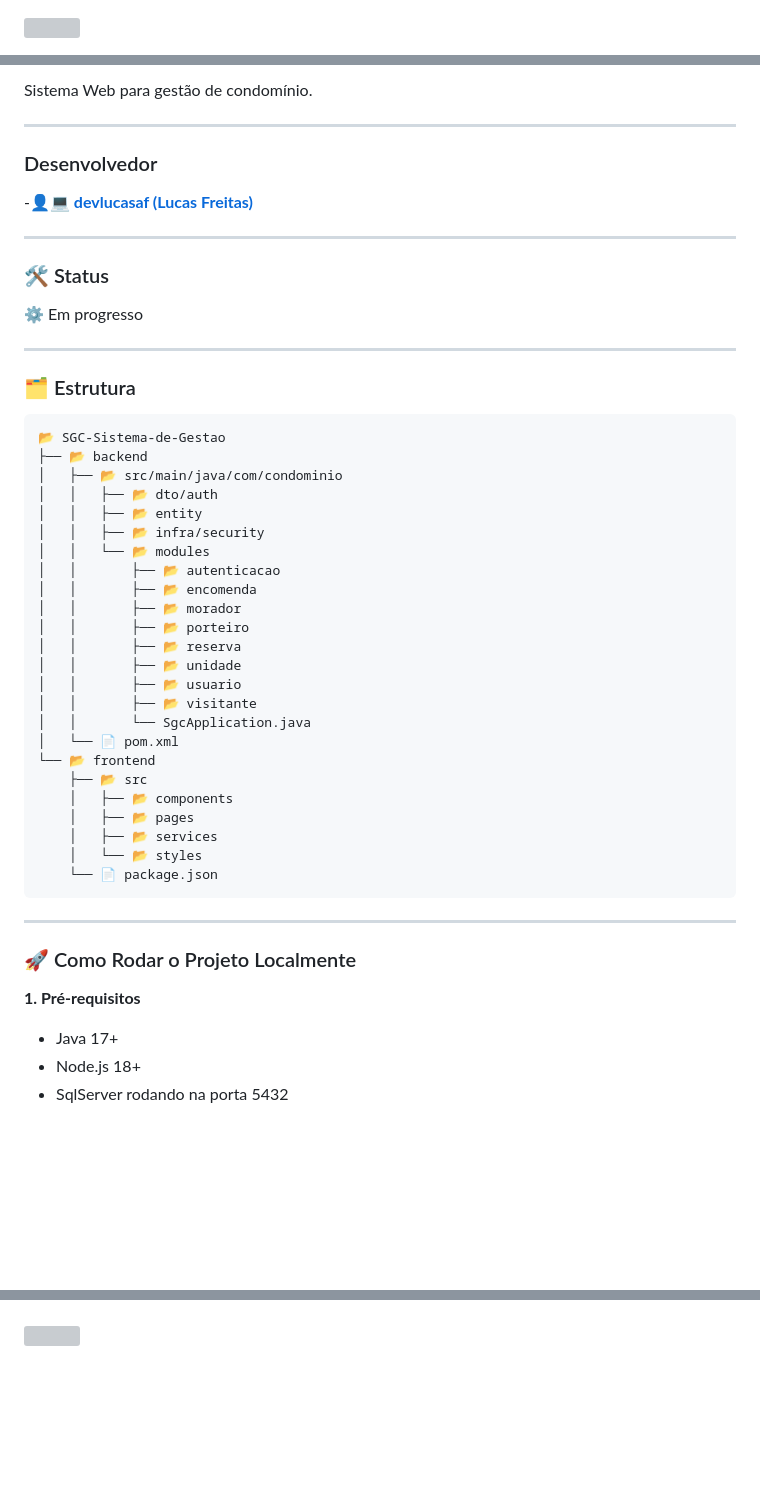
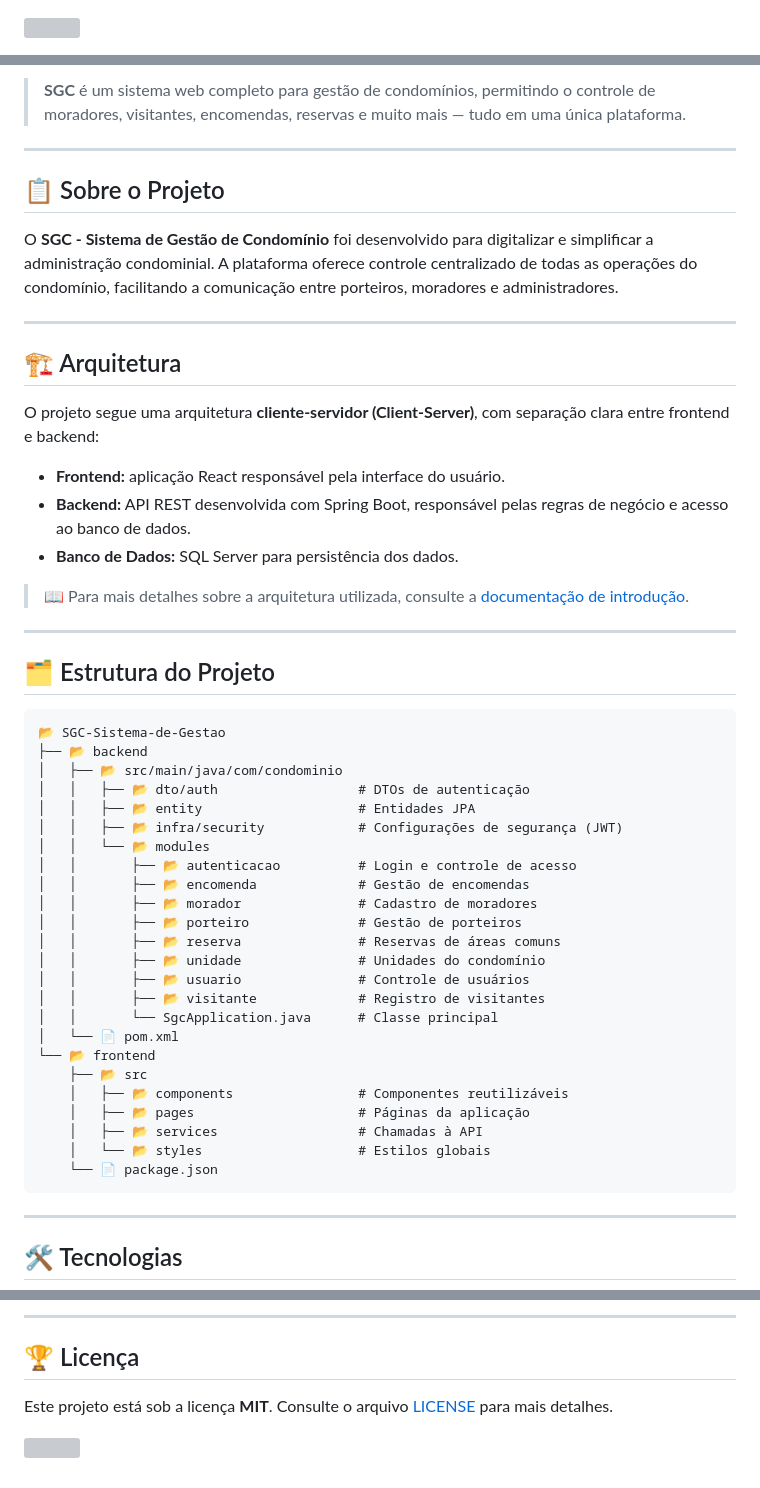
Before and after one commit to devlucasaf/SGC-Sistema-de-Gestao-De-Condominio, a Markdown page: README.md, 3 parts joined by grey strips. GitHub-like rendering; blank space fills up the shorter version; grey boxes are pictures that could not be loaded.

Commit message:
atualiza o README

`````diff
--- a/README.md
+++ b/README.md
@@ -1,5 +1,5 @@
 <img
     width=100%
-    src="https://capsule-render.vercel.app/api?type=waving&color=A020F0&height=120&section=header"
+    src="https://capsule-render.vercel.app/api?type=waving&color=A020F0&height=160&section=header&text=SGC&fontSize=50&fontColor=ffffff&animation=fadeIn&fontAlignY=38&desc=Sistema%20de%20Gestão%20de%20Condomínio&descAlignY=58&descSize=18"
 />
 
@@ -7,55 +23,59 @@
 
-Sistema Web para gestão de condomínio.
+<br/>
+
+> **SGC** é um sistema web completo para gestão de condomínios, permitindo o controle de moradores, visitantes, encomendas, reservas e muito mais — tudo em uma única plataforma.
 
 ---
 
-### Desenvolvedor
+## 📋 Sobre o Projeto
 
--**👤💻 [devlucasaf (Lucas Freitas)](https://github.com/devlucasaf)**
+O **SGC - Sistema de Gestão de Condomínio** foi desenvolvido para digitalizar e simplificar a administração condominial. A plataforma oferece controle centralizado de todas as operações do condomínio, facilitando a comunicação entre porteiros, moradores e administradores.
 
 ---
 
-### 🛠️ Status
+## 🏗️ Arquitetura
 
-⚙️ Em progresso
+O projeto segue uma arquitetura **cliente-servidor (Client-Server)**, com separação clara entre frontend e backend:
+
+- **Frontend:** aplicação React responsável pela interface do usuário.
+- **Backend:** API REST desenvolvida com Spring Boot, responsável pelas regras de negócio e acesso ao banco de dados.
+- **Banco de Dados:** SQL Server para persistência dos dados.
+
+> 📖 Para mais detalhes sobre a arquitetura utilizada, consulte a [documentação de introdução](https://cloudsupport.dev/manual/introducao/).
 
 ---
 
-### 🗂️ Estrutura
+## 🗂️ Estrutura do Projeto
 
-````
+```
 📂 SGC-Sistema-de-Gestao
 ├── 📂 backend
 │   ├── 📂 src/main/java/com/condominio
-│   │   ├── 📂 dto/auth
-│   │   ├── 📂 entity
-│   │   ├── 📂 infra/security
+│   │   ├── 📂 dto/auth                  # DTOs de autenticação
+│   │   ├── 📂 entity                    # Entidades JPA
+│   │   ├── 📂 infra/security            # Configurações de segurança (JWT)
 │   │   └── 📂 modules
-│   │       ├── 📂 autenticacao
-│   │       ├── 📂 encomenda
-│   │       ├── 📂 morador
-│   │       ├── 📂 porteiro
-│   │       ├── 📂 reserva
-│   │       ├── 📂 unidade
-│   │       ├── 📂 usuario
-│   │       ├── 📂 visitante
-│   │       └── SgcApplication.java
+│   │       ├── 📂 autenticacao          # Login e controle de acesso
+│   │       ├── 📂 encomenda             # Gestão de encomendas
+│   │       ├── 📂 morador               # Cadastro de moradores
+│   │       ├── 📂 porteiro              # Gestão de porteiros
+│   │       ├── 📂 reserva               # Reservas de áreas comuns
+│   │       ├── 📂 unidade               # Unidades do condomínio
+│   │       ├── 📂 usuario               # Controle de usuários
+│   │       ├── 📂 visitante             # Registro de visitantes
+│   │       └── SgcApplication.java      # Classe principal
 │   └── 📄 pom.xml
 └── 📂 frontend
     ├── 📂 src
-    │   ├── 📂 components
-    │   ├── 📂 pages
-    │   ├── 📂 services
-    │   └── 📂 styles
+    │   ├── 📂 components                # Componentes reutilizáveis
+    │   ├── 📂 pages                     # Páginas da aplicação
+    │   ├── 📂 services                  # Chamadas à API
+    │   └── 📂 styles                    # Estilos globais
     └── 📄 package.json
-````
+```
 
 ---
 
-### 🚀 Como Rodar o Projeto Localmente
+## 🛠️ Tecnologias
 
-**1. Pré-requisitos**
-- Java 17+
-- Node.js 18+
-- SqlServer rodando na porta 5432
 
@@ -184,3 +250,8 @@ npm run dev
+---
+
+## 🏆 Licença
+
+Este projeto está sob a licença **MIT**. Consulte o arquivo [LICENSE](./LICENSE) para mais detalhes.
 
 <img
     width=100%
`````
Also changed, not shown: other parts of README.md (+162 -100 lines).
